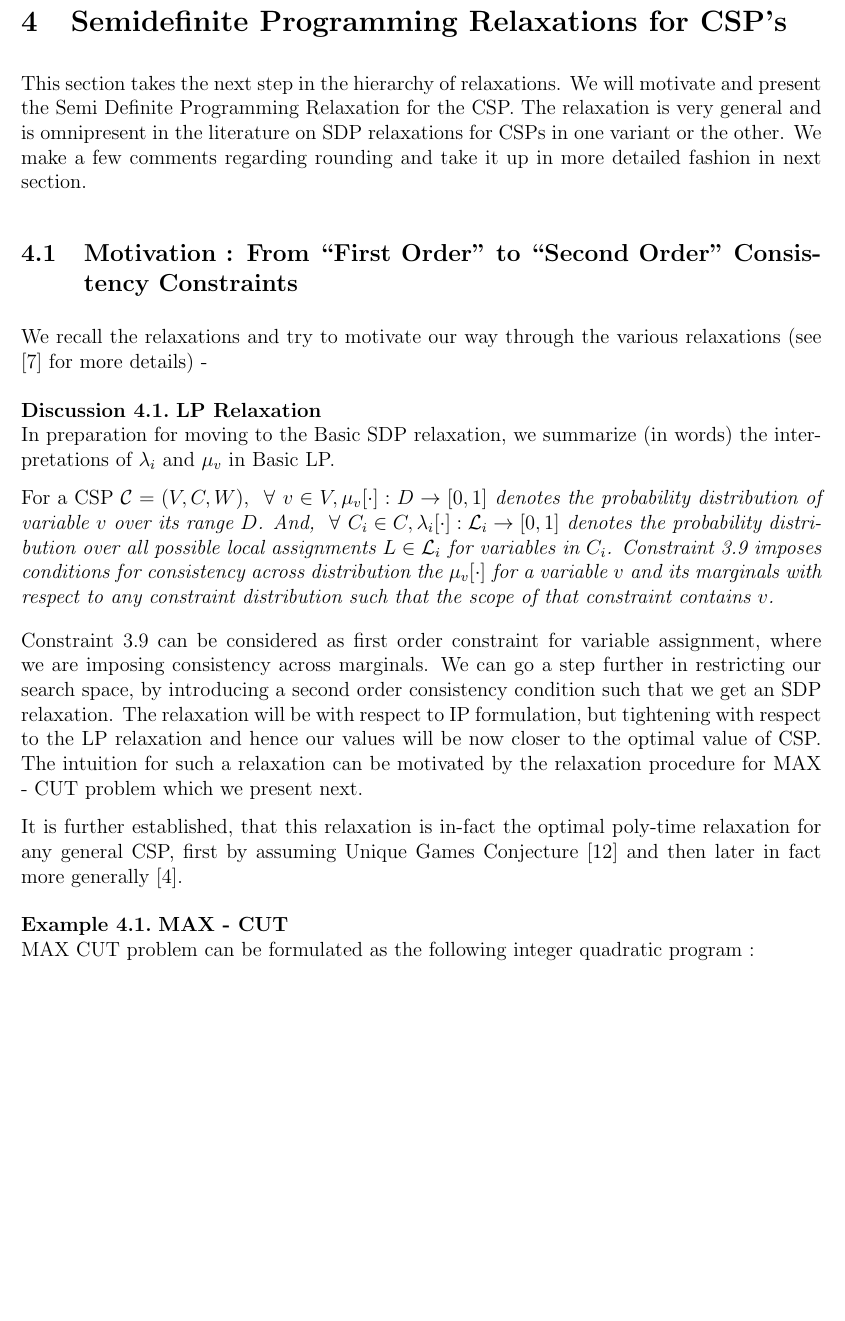
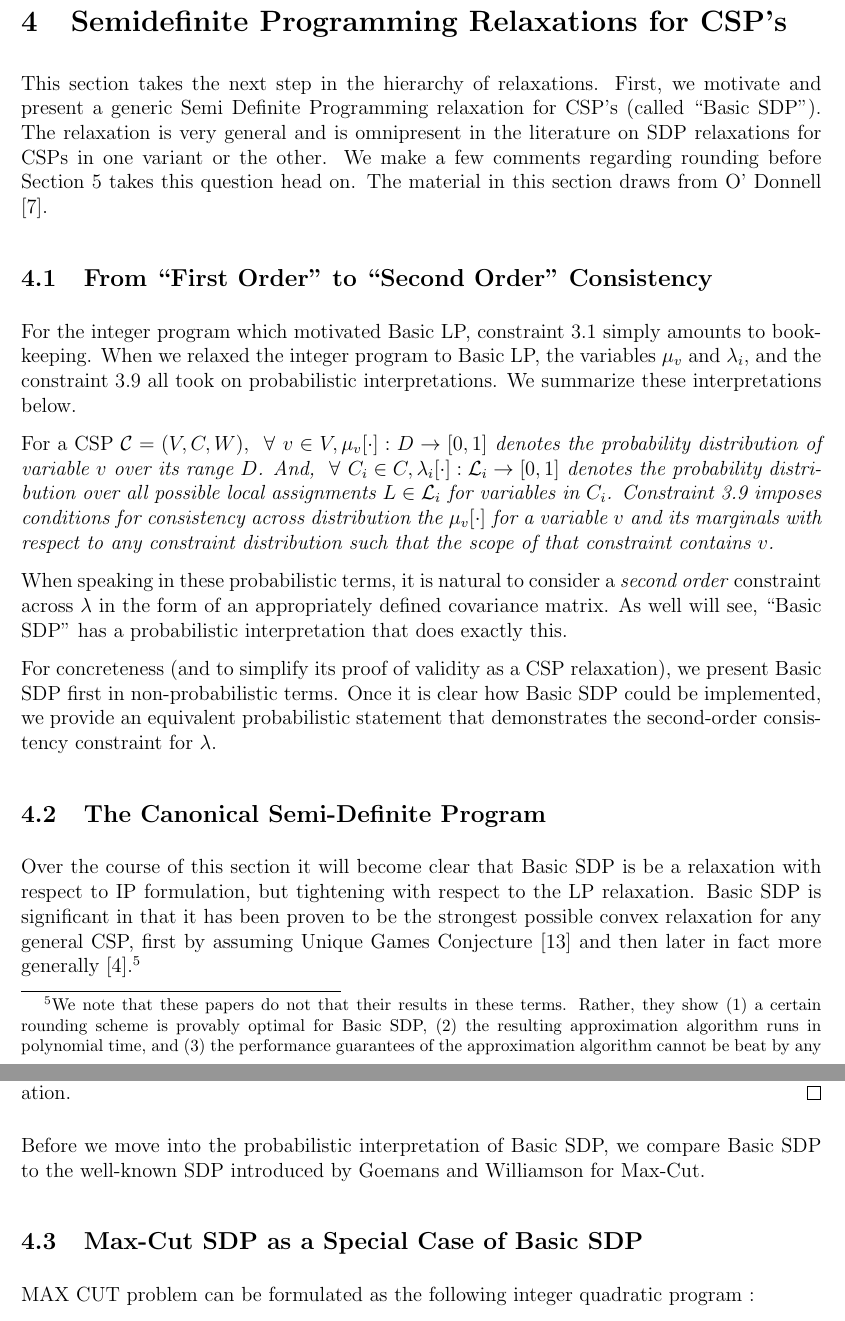
Before and after one commit to rileyjmurray/ee227cProject, a LaTeX paper (root.tex, which reads sections/sdp.tex): part of page 19 of 33 before the commit and two parts of pages 19 and 21 of 34 after it, the two joined at a grey line, cut so that both start at the same text, the shorter picture padded with empty space. Compiled offline with pdfLaTeX.

Commit message:
lots of changes

```diff
--- a/sections/sdp.tex
+++ b/sections/sdp.tex
@@ -1,26 +1,14 @@
 \section{Semidefinite Programming Relaxations for CSP's}\label{sec:sdpRelax}
-This section takes the next step in the hierarchy of relaxations. We will motivate and present the Semi Definite Programming Relaxation for the CSP. The relaxation is very general and is omnipresent in the literature on SDP relaxations for CSPs in one variant or the other. We make a few comments regarding rounding and take it up in more detailed fashion in next section.
+This section takes the next step in the hierarchy of relaxations. First, we motivate and present a generic Semi Definite Programming relaxation for CSP's (called ``Basic SDP"). The relaxation is very general and is omnipresent in the literature on SDP relaxations for CSPs in one variant or the other. We make a few comments regarding rounding before Section \ref{sec:rounding} takes this question head on. The material in this section draws from O' Donnell \cite{Ryan}.
 
+\subsection{From ``First Order" to ``Second Order" Consistency }
 
-\subsection{Motivation : From ``First Order" to ``Second Order" Consistency Constraints}
-
-We recall the relaxations and try to motivate our way through the various relaxations (see \cite{Ryan} for more details) -
-
-\begin{discussion}{\bf LP Relaxation}\\
-In preparation for moving to the Basic SDP relaxation, we summarize (in words) the interpretations of $\lambda_i$ and $\mu_v$ in Basic LP.
+For the integer program which motivated Basic LP, constraint \ref{mulambcons} simply amounts to bookkeeping. When we relaxed the integer program to Basic LP, the variables $\mu_v$ and $\lambda_i$, and the constraint \ref{eq:canonLPConsistency} all took on probabilistic interpretations. We summarize these interpretations below.
 
 For a CSP $\C = (V, C, W)$,  \textit{$\fa v \in V, \mu_v[\cdot] : D \rightarrow [0, 1]$ denotes the \textit{probability distribution of variable $v$ over its range $D$}. And, $\fa C_i \in C, \la_{i}[\cdot] : \Lm_{i} \rightarrow [0,1]$ denotes the probability distribution over all possible local assignments $L \in \Lm_{i}$ for variables in  $C_i$.
 Constraint \ref{eq:canonLPConsistency} imposes conditions for consistency across distribution the $\mu_v[\cdot]$ for a variable $v$ and its marginals with respect to any constraint distribution such that the scope of that constraint contains $v$.}
-\end{discussion}
 
-Constraint \ref{eq:canonLPConsistency} can be considered as first order constraint for variable assignment, where we are imposing consistency across marginals.
-We can go a step further in restricting our search space, by introducing a second order consistency condition such that we get an SDP relaxation.
-The relaxation will be with respect to IP formulation, but tightening with respect to the LP relaxation and hence our values will be now closer to the optimal value of CSP.
-The intuition for such a relaxation can be motivated by the relaxation procedure for MAX - CUT problem which we present next.
+When speaking in these probabilistic terms, it is natural to consider a \textit{second order} constraint across $\lambda$ in the form of an appropriately defined covariance matrix. As well will see, ``Basic SDP" has a probabilistic interpretation that does exactly this.
 
-It is further established, that this relaxation is in-fact the optimal poly-time relaxation for any general CSP, first by assuming Unique Games Conjecture \cite{Khot} and then later in fact more generally \cite{nphard}.
+For concreteness (and to simplify its proof of validity as a CSP relaxation), we present Basic SDP first in non-probabilistic terms. Once it is clear how Basic SDP could be implemented, we provide an equivalent probabilistic statement that demonstrates the second-order consistency constraint for $\lambda$.
 
-\begin{example}{\bf MAX - CUT}\label{maxcut}\\
-MAX CUT problem can be formulated as the following integer quadratic program :
-\al{
- \max \sum_{i,j} w_{ij} \ \frac{1}{2}(1-x_ix_j) ~:~ x_i \in \{ -1, 1\}
@@ -32 +15 @@ We can see that by associating each vertex $i$ with the variable $x_i$, we have
-\[ \max \sum_{i,j} w_{ij} \ \frac{1}{2}(1-y_i\trans y_j) ~:~ y_i\trans y_i = 1 {\mbox {\ i.e.\ }} y_i \in S^{n-1} \]
+\subsection{The Canonical Semi-Definite Program}
@@ -38,5 +16,4 @@ Thus we see that the SDPs did pop out for a MAX CUT relaxation.
 
-\subsection{Semi-Definite Program}
-We define the semi-definite program and then discuss the probabilistic assignment interpretation, besides explicitly showing that this new formulation is indeed a relaxation. In the following definition $\Sigma \in \mathbb{R}^{N \times N}$ where $N = |V| \cdot |D|$.
+Over the course of this section it will become clear that Basic SDP is be a relaxation with respect to IP formulation, but tightening with respect to the LP relaxation. Basic SDP is significant in that it has been proven to be the strongest possible convex relaxation for any general CSP, first by assuming Unique Games Conjecture \cite{Rag08} and then later in fact more generally \cite{nphard}.\footnote{We note that these papers do not that their results in these terms. Rather, they show (1) a certain rounding scheme is provably optimal for Basic SDP, (2) the resulting approximation algorithm runs in polynomial time, and (3) the performance guarantees of the approximation algorithm cannot be beat by any polynomial time algorithm if the UGC is true.}
 
 \begin{definition}\textbf{Basic SDP} \\
@@ -87,6 +64,9 @@ proving that $\Sigma$ is PSD. \\
 Thus our search space does include the optimal assignment and hence this is indeed a relaxation.
 \end{proof}
 
-To interpret this SDP in a fashion that we understand so far, we will have to turn to the random variable interpretation.
+Before we move into the probabilistic interpretation of Basic SDP, we compare Basic SDP to the well-known SDP introduced by Goemans and Williamson for Max-Cut.
 
-\subsection{Basic SDP Relaxation - The Random Assignment Interpretation}
+\subsection{Max-Cut SDP as a Special Case of Basic SDP}\label{maxcut}
+MAX CUT problem can be formulated as the following integer quadratic program :
+\al{
+ \max \sum_{i,j} w_{ij} \ \frac{1}{2}(1-x_ix_j) ~:~ x_i \in \{ -1, 1\}
```
Also changed, not shown: sections/introductionToCSPs.tex (+1 -1 lines), sections/linearRelaxation.tex (+7 -7 lines), sections/rounding.tex (+1 -1 lines), sections/sdp.tex (35 more changed lines).
